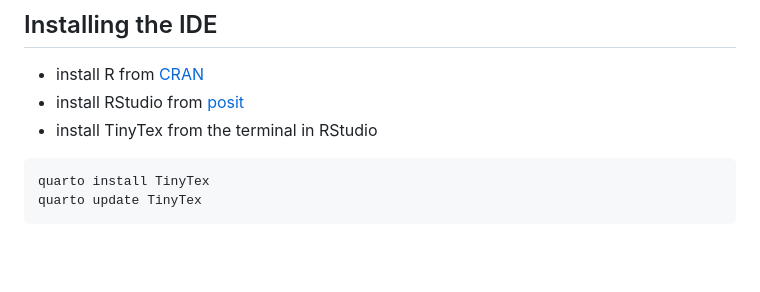
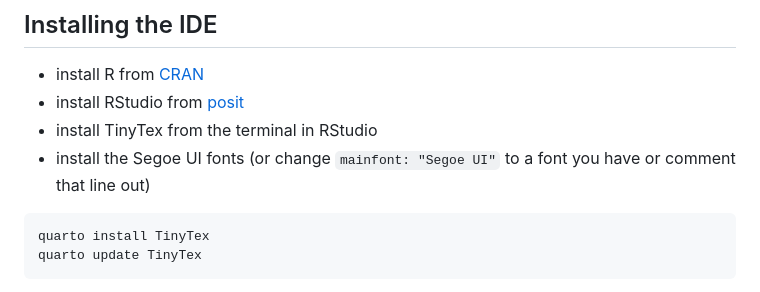
Before and after one commit to disinfodict/disinfodict, a Markdown page: README.md, the part around the change. GitHub-like rendering; blank space fills up the shorter version.

````diff
--- a/README.md
+++ b/README.md
@@ -33,6 +33,7 @@ There you see the success of your work and can detect and correct mistakes. To d
 - install R from [CRAN](https://cran.r-project.org/)
 - install RStudio from [posit](https://posit.co/download/rstudio-desktop/)
 - install TinyTex from the terminal in RStudio
+- install the Segoe UI fonts (or change `mainfont: "Segoe UI"` to a font you have or comment that line out)
 
 ```{}
 quarto install TinyTex
````
